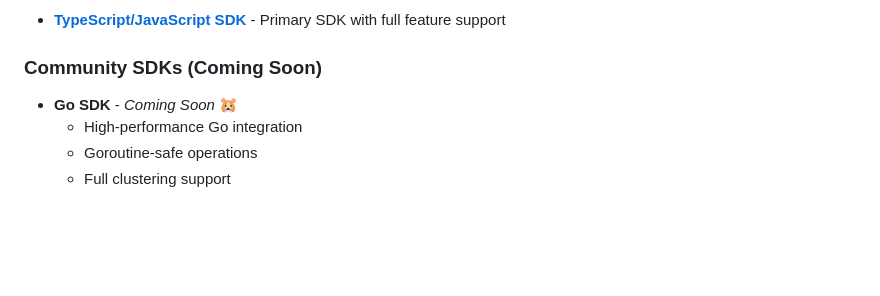
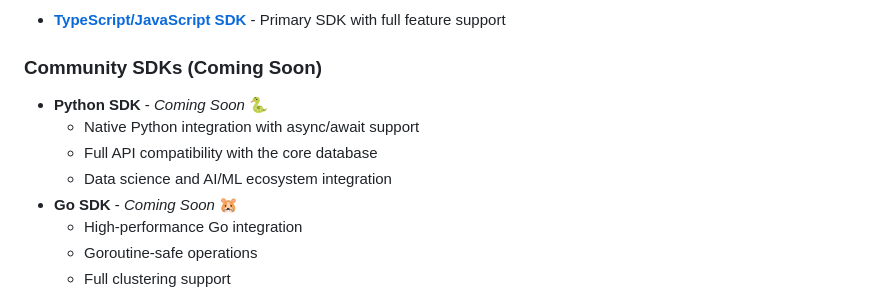
Before and after one commit to bantoinese83/Monarch-Database, a Markdown page: README.md, the part around the change. Rendered like a GitHub page; blank space fills up the shorter version.

Commit message:
🐍 Add Python SDK to Community SDKs section
• Added Python SDK to Community SDKs (Coming Soon)
• Positioned as first SDK in the community list
• Highlighted data science and AI/ML ecosystem integration
• Maintained consistent formatting with other community SDKs

```diff
--- a/README.md
+++ b/README.md
@@ -240,6 +240,10 @@ npm run cli
 - **[TypeScript/JavaScript SDK](https://github.com/bantoinese83/Monarch-Database)** - Primary SDK with full feature support
 
 ### Community SDKs (Coming Soon)
+- **Python SDK** - *Coming Soon* 🐍
+  - Native Python integration with async/await support
+  - Full API compatibility with the core database
+  - Data science and AI/ML ecosystem integration
 - **Go SDK** - *Coming Soon* 🐹
   - High-performance Go integration
   - Goroutine-safe operations
```
